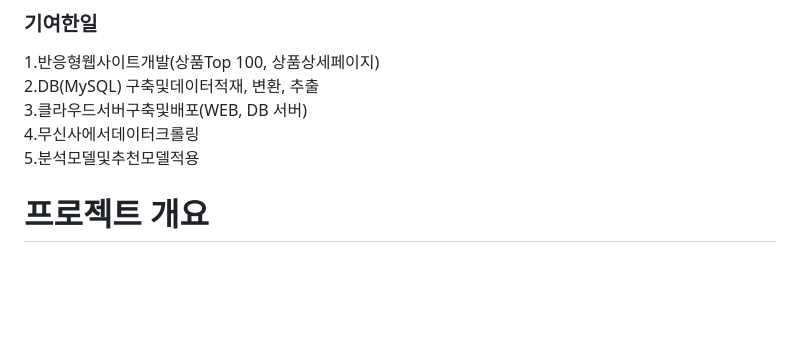
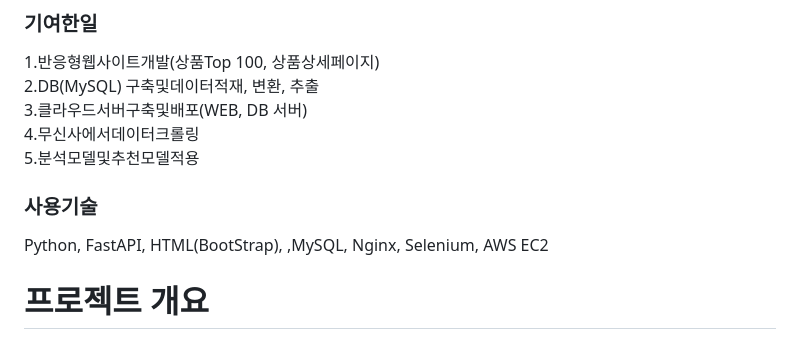
Before and after one commit to isak-kang/musinsa_project, a Markdown page: README.md, the part around the change. GitHub-like rendering; blank space fills up the shorter version.

Commit message:
사용기술추가

```diff
--- a/README.md
+++ b/README.md
@@ -12,6 +12,10 @@
 3.클라우드서버구축및배포(WEB, DB 서버)<br>
 4.무신사에서데이터크롤링<br>
 5.분석모델및추천모델적용<br>
+
+### 사용기술
+Python, FastAPI, HTML(BootStrap), ,MySQL, Nginx, Selenium, AWS
+EC2
 
 </div>
 
```
